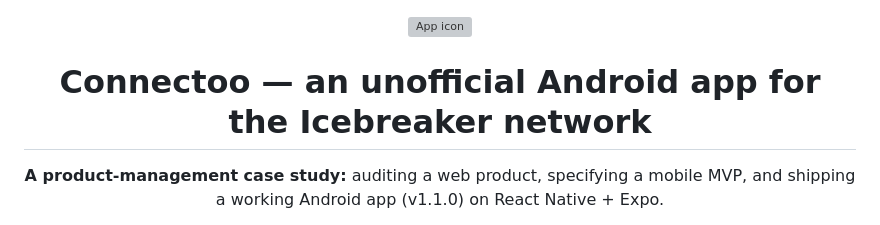
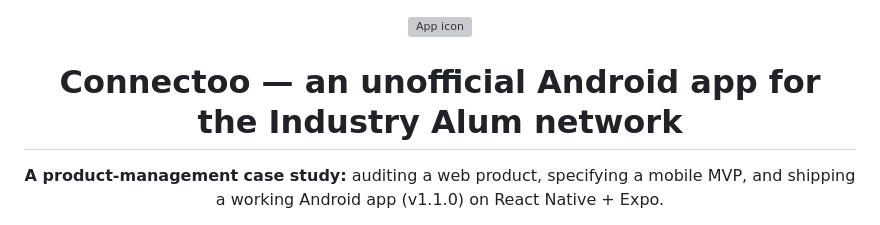
Before and after one commit to itsrog97/Connecto-for-cross-world-professional-Connection, a Markdown page: README.md, the part around the change. GitHub-like rendering; grey boxes are pictures that could not be loaded.

```diff
--- a/README.md
+++ b/README.md
@@ -1,6 +1,6 @@
 <p align="center"><img src="assets/app-icon.png" width="96" alt="App icon"></p>
 
-<h1 align="center">Connectoo — an unofficial Android app for the Icebreaker network</h1>
+<h1 align="center">Connectoo — an unofficial Android app for the Industry Alum network</h1>
 
 <p align="center"><b>A product-management case study:</b> auditing a web product, specifying a mobile MVP, and shipping a working Android app (v1.1.0) on React Native + Expo.</p>
 
```
